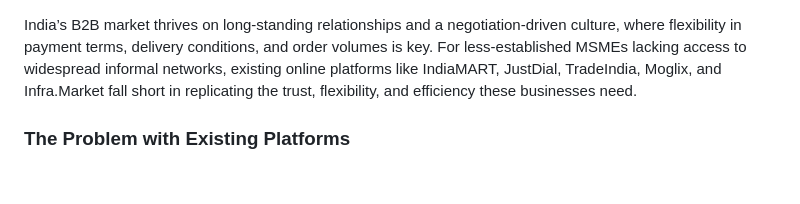
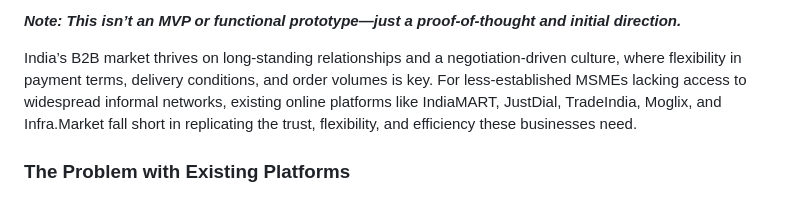
Before and after one commit to adipandey06/sthi, a Markdown page: README.md, the part around the change. Drawn GitHub-style.

```diff
--- a/README.md
+++ b/README.md
@@ -1,3 +1,6 @@
+***Note: This isn’t an MVP or functional prototype—just a proof-of-thought and initial direction.***
+
+
 India’s B2B market thrives on long-standing relationships and a negotiation-driven culture, where flexibility in payment terms, delivery conditions, and order volumes is key. For less-established MSMEs lacking access to widespread informal networks, existing online platforms like IndiaMART, JustDial, TradeIndia, Moglix, and Infra.Market fall short in replicating the trust, flexibility, and efficiency these businesses need.
 
 ### The Problem with Existing Platforms
```
